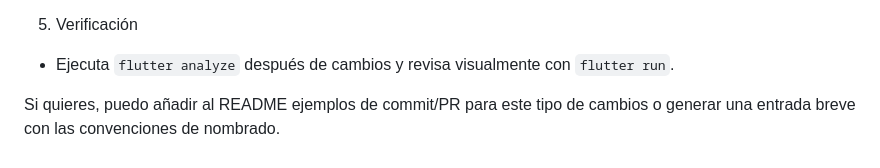
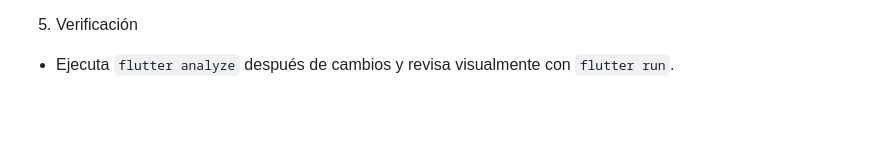
Before and after one commit to Ayme-99/deck-tracker-app, a Markdown page: README.md, the part around the change. Rendered like a GitHub page; blank space fills up the shorter version.

Commit message:
Update README to remove unnecessary suggestions
Removed suggestion to add commit/PR examples or naming conventions.

```diff
--- a/README.md
+++ b/README.md
@@ -155,5 +155,3 @@ Icon(Icons.star, size: AppSizes.iconNormal, color: AppColors.primary);
 
 5. Verificación
 - Ejecuta `flutter analyze` después de cambios y revisa visualmente con `flutter run`.
-
-Si quieres, puedo añadir al README ejemplos de commit/PR para este tipo de cambios o generar una entrada breve con las convenciones de nombrado.
```
